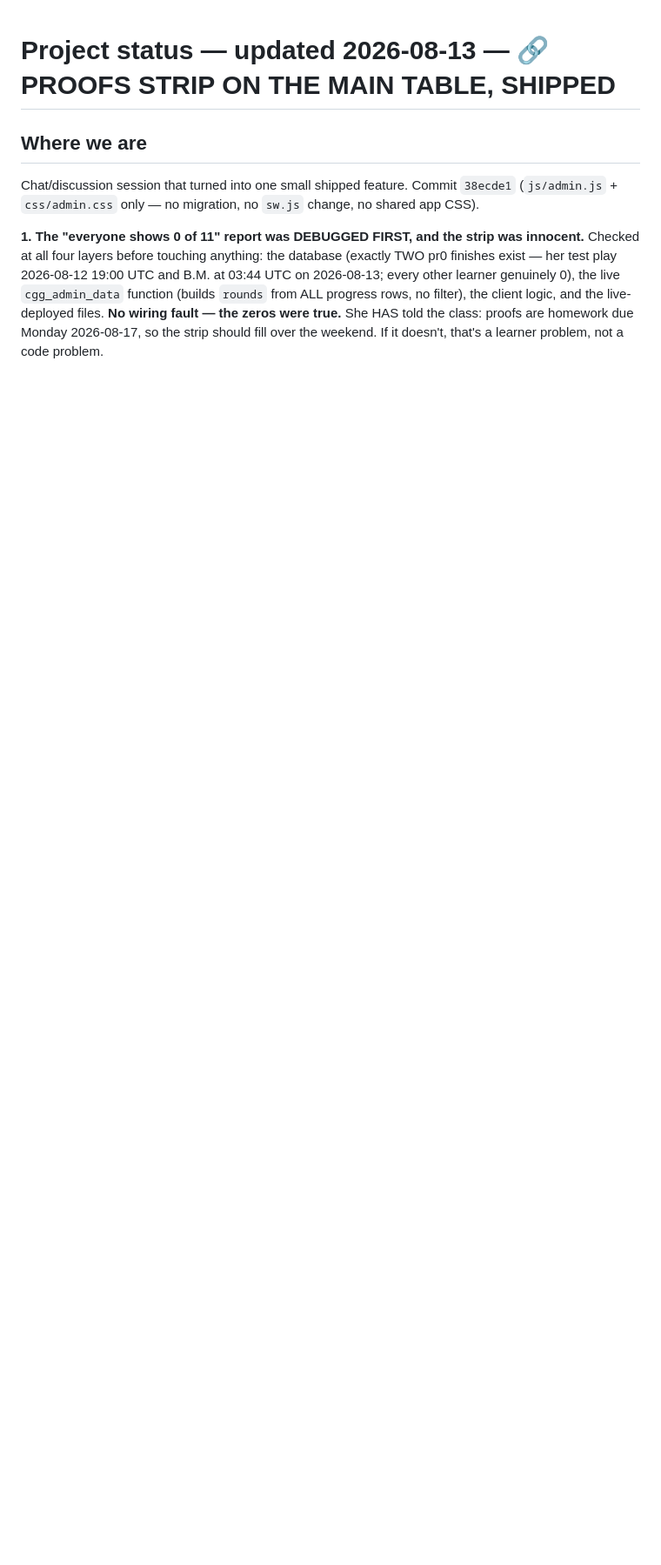
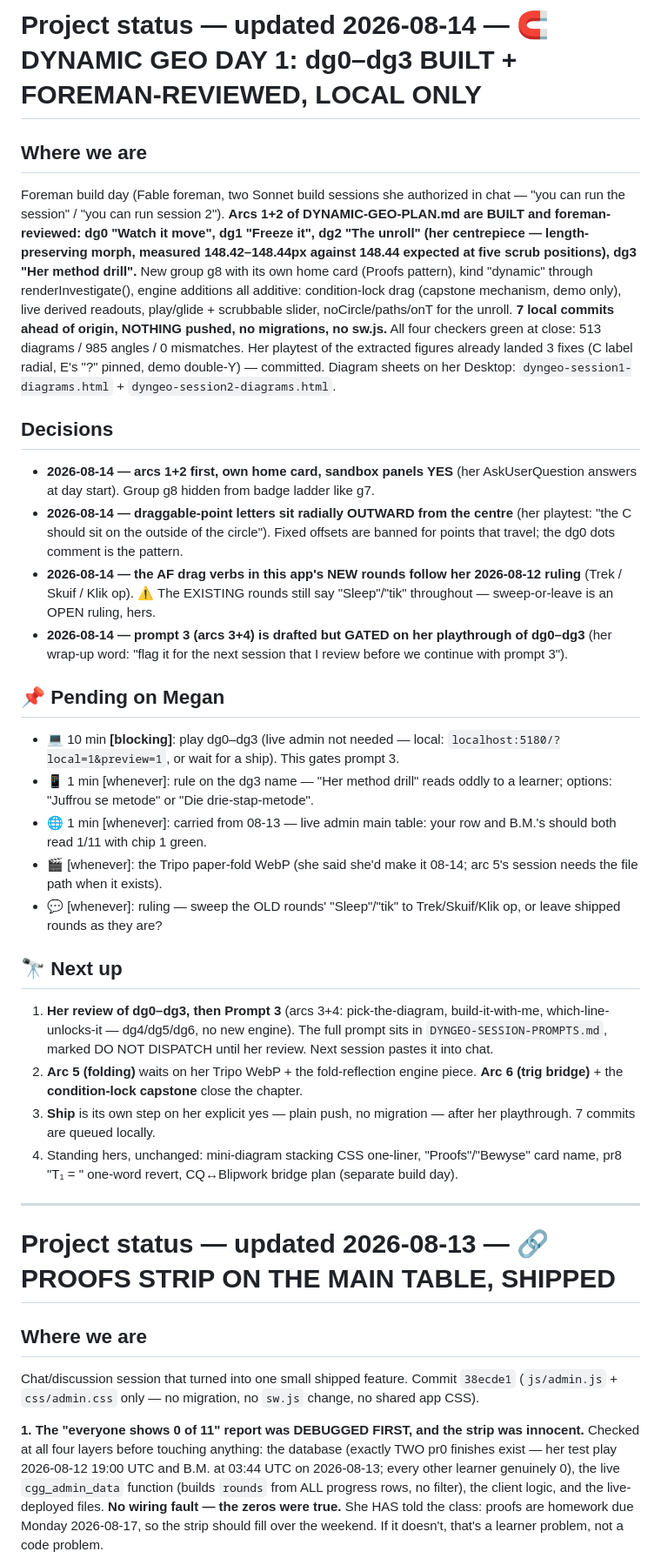
Before and after one commit to megzieberr/circle-geo-quest, a Markdown page: PROJECT-STATUS.md, the part around the change. Shown at 87% size. Rendered like a GitHub page; blank space fills up the shorter version.

Commit message:
﻿Status + prompts: dynamic geo day 1 wrap (dg0-dg3 reviewed, prompt 3 drafted, gated on her review)

```diff
--- a/PROJECT-STATUS.md
+++ b/PROJECT-STATUS.md
@@ -1,3 +1,66 @@
+# Project status — updated 2026-08-14 — 🧲 DYNAMIC GEO DAY 1: dg0–dg3 BUILT + FOREMAN-REVIEWED, LOCAL ONLY
+
+## Where we are
+
+Foreman build day (Fable foreman, two Sonnet build sessions she authorized in
+chat — "you can run the session" / "you can run session 2"). **Arcs 1+2 of
+DYNAMIC-GEO-PLAN.md are BUILT and foreman-reviewed: dg0 "Watch it move", dg1
+"Freeze it", dg2 "The unroll" (her centrepiece — length-preserving morph,
+measured 148.42–148.44px against 148.44 expected at five scrub positions), dg3
+"Her method drill".** New group g8 with its own home card (Proofs pattern),
+kind "dynamic" through renderInvestigate(), engine additions all additive:
+condition-lock drag (capstone mechanism, demo only), live derived readouts,
+play/glide + scrubbable slider, noCircle/paths/onT for the unroll.
+**7 local commits ahead of origin, NOTHING pushed, no migrations, no sw.js.**
+All four checkers green at close: 513 diagrams / 985 angles / 0 mismatches.
+Her playtest of the extracted figures already landed 3 fixes (C label radial,
+E's "?" pinned, demo double-Y) — committed. Diagram sheets on her Desktop:
+`dyngeo-session1-diagrams.html` + `dyngeo-session2-diagrams.html`.
+
+## Decisions
+- **2026-08-14 — arcs 1+2 first, own home card, sandbox panels YES** (her
+  AskUserQuestion answers at day start). Group g8 hidden from badge ladder
+  like g7.
+- **2026-08-14 — draggable-point letters sit radially OUTWARD from the
+  centre** (her playtest: "the C should sit on the outside of the circle").
+  Fixed offsets are banned for points that travel; the dg0 dots comment is
+  the pattern.
+- **2026-08-14 — the AF drag verbs in this app's NEW rounds follow her
+  2026-08-12 ruling** (Trek / Skuif / Klik op). ⚠️ The EXISTING rounds still
+  say "Sleep"/"tik" throughout — sweep-or-leave is an OPEN ruling, hers.
+- **2026-08-14 — prompt 3 (arcs 3+4) is drafted but GATED on her playthrough
+  of dg0–dg3** (her wrap-up word: "flag it for the next session that I review
+  before we continue with prompt 3").
+
+## 📌 Pending on Megan
+- 💻 10 min **[blocking]**: play dg0–dg3 (live admin not needed — local:
+  `localhost:5180/?local=1&preview=1`, or wait for a ship). This gates
+  prompt 3.
+- 📱 1 min [whenever]: rule on the dg3 name — "Her method drill" reads oddly
+  to a learner; options: "Juffrou se metode" or "Die drie-stap-metode".
+- 🌐 1 min [whenever]: carried from 08-13 — live admin main table: your row
+  and B.M.'s should both read 1/11 with chip 1 green.
+- 🎬 [whenever]: the Tripo paper-fold WebP (she said she'd make it 08-14;
+  arc 5's session needs the file path when it exists).
+- 💬 [whenever]: ruling — sweep the OLD rounds' "Sleep"/"tik" to
+  Trek/Skuif/Klik op, or leave shipped rounds as they are?
+
+## 🔭 Next up
+1. **Her review of dg0–dg3, then Prompt 3** (arcs 3+4: pick-the-diagram,
+   build-it-with-me, which-line-unlocks-it — dg4/dg5/dg6, no new engine).
+   The full prompt sits in `DYNGEO-SESSION-PROMPTS.md`, marked DO NOT
+   DISPATCH until her review. Next session pastes it into chat.
+2. **Arc 5 (folding)** waits on her Tripo WebP + the fold-reflection engine
+   piece. **Arc 6 (trig bridge)** + the **condition-lock capstone** close the
+   chapter.
+3. **Ship** is its own step on her explicit yes — plain push, no migration —
+   after her playthrough. 7 commits are queued locally.
+4. Standing hers, unchanged: mini-diagram stacking CSS one-liner,
+   "Proofs"/"Bewyse" card name, pr8 "T₁ = " one-word revert, CQ↔Blipwork
+   bridge plan (separate build day).
+
+---
+
 # Project status — updated 2026-08-13 — 🔗 PROOFS STRIP ON THE MAIN TABLE, SHIPPED
 
 ## Where we are
```
Also changed, not shown: DYNGEO-SESSION-PROMPTS.md (added, +214 -0 lines).
